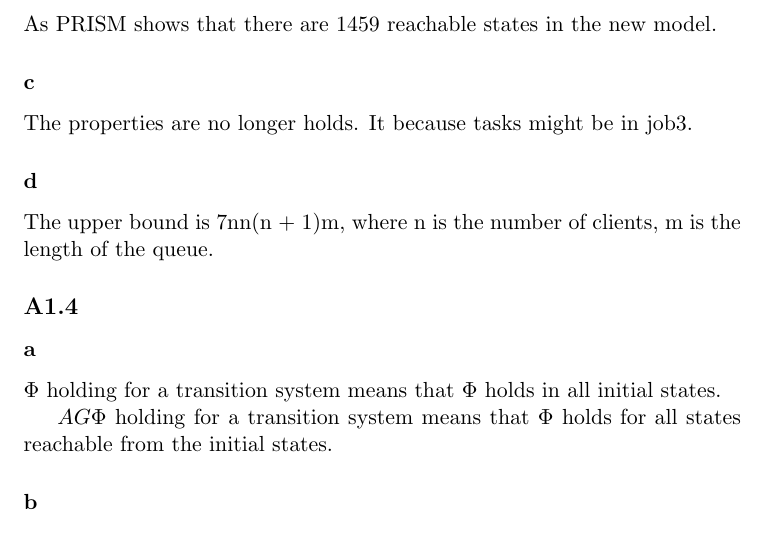
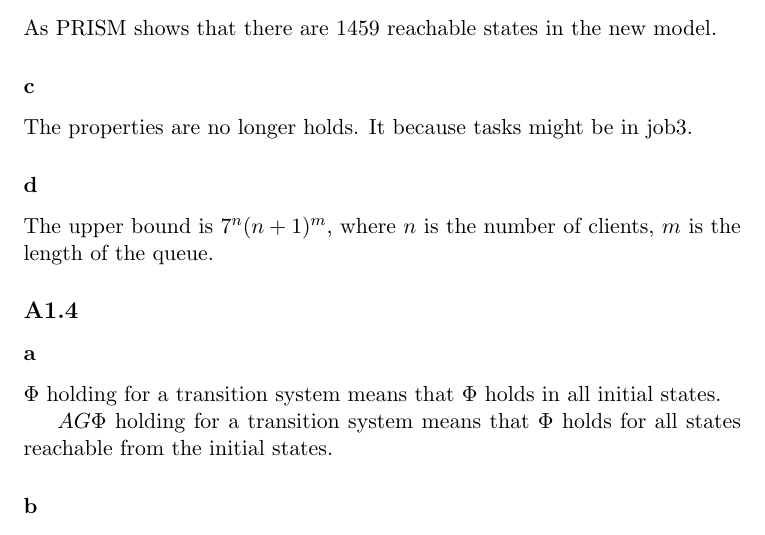
Before and after one commit to modelcheckingfun/ModelCheckA1, a LaTeX document (part_1/report/report.tex, which reads part_1/report/A1.tex): part of page 5 of 12, cut so that both start at the same text. Compiled offline with pdfLaTeX.

Commit message:
Improved formatting.

```diff
--- a/part_1/report/A1.tex
+++ b/part_1/report/A1.tex
@@ -124,8 +124,8 @@ in job3.
 
 \subsubsection{d}
 
-The upper bound is 7nn(n + 1)m, where n is the number of
-clients, m is the length of the queue.
+The upper bound is $7^n (n + 1)^m$, where $n$ is the number of
+clients, $m$ is the length of the queue.
 
 \subsection{A1.4}
 
```
